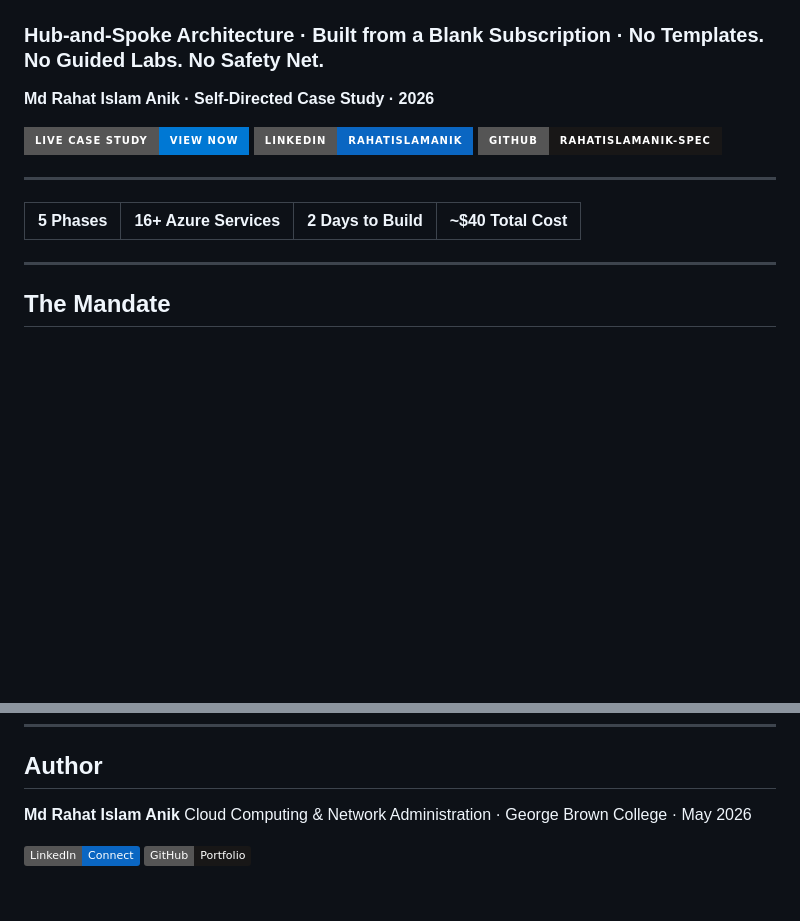
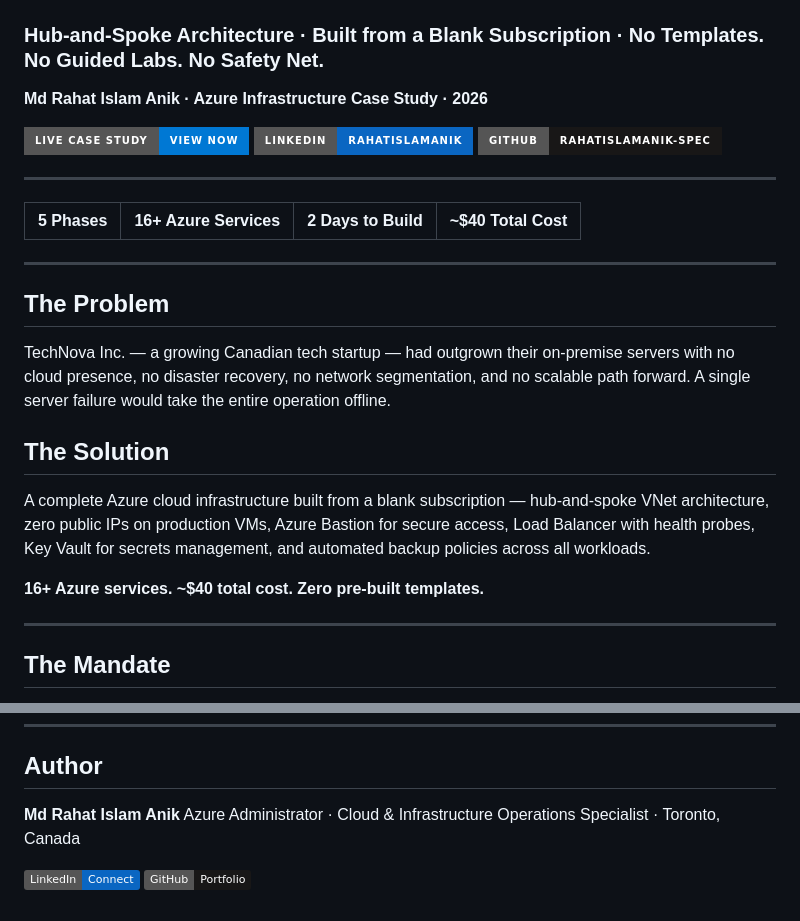
Before and after one commit to rahatislamanik-spec/TechNova-Azure-Infrastructure, a Markdown page: README.md, 2 parts joined by grey strips. Drawn GitHub-style; badges without logos; blank space fills up the shorter version.

Commit message:
docs: add problem/solution framing, remove institution label, update header

```diff
--- a/README.md
+++ b/README.md
@@ -2,7 +2,7 @@
 
 ### Hub-and-Spoke Architecture · Built from a Blank Subscription · No Templates. No Guided Labs. No Safety Net.
 
-**Md Rahat Islam Anik · Self-Directed Case Study · 2026**
+**Md Rahat Islam Anik · Azure Infrastructure Case Study · 2026**
 
 [![Live Case Study](https://img.shields.io/badge/Live%20Case%20Study-View%20Now-0078D4?style=for-the-badge&logo=microsoft-azure&logoColor=white)](https://rahatislamanik-spec.github.io/TechNova-Azure-Infrastructure/)
 [![LinkedIn](https://img.shields.io/badge/LinkedIn-rahatislamanik-0A66C2?style=for-the-badge&logo=linkedin&logoColor=white)](https://linkedin.com/in/rahatislamanik)
@@ -12,6 +12,18 @@
 
 | 5 Phases | 16+ Azure Services | 2 Days to Build | ~$40 Total Cost |
 |:---:|:---:|:---:|:---:|
+
+---
+
+## The Problem
+
+TechNova Inc. — a growing Canadian tech startup — had outgrown their on-premise servers with no cloud presence, no disaster recovery, no network segmentation, and no scalable path forward. A single server failure would take the entire operation offline.
+
+## The Solution
+
+A complete Azure cloud infrastructure built from a blank subscription — hub-and-spoke VNet architecture, zero public IPs on production VMs, Azure Bastion for secure access, Load Balancer with health probes, Key Vault for secrets management, and automated backup policies across all workloads.
+
+**16+ Azure services. ~$40 total cost. Zero pre-built templates.**
 
 ---
 
@@ -160,7 +172,7 @@ The full interactive case study — with architecture diagrams, per-phase docume
 ## Author
 
 **Md Rahat Islam Anik**
-Cloud Computing & Network Administration · George Brown College · May 2026
+Azure Administrator · Cloud & Infrastructure Operations Specialist · Toronto, Canada
 
 [![LinkedIn](https://img.shields.io/badge/LinkedIn-Connect-0A66C2?style=flat&logo=linkedin)](https://linkedin.com/in/rahatislamanik)
 [![GitHub](https://img.shields.io/badge/GitHub-Portfolio-181717?style=flat&logo=github)](https://github.com/rahatislamanik-spec)
```
